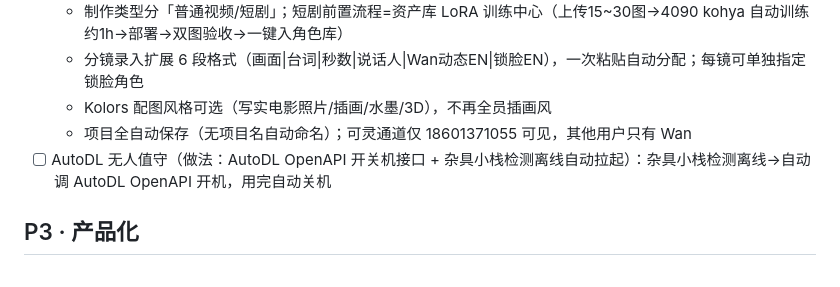
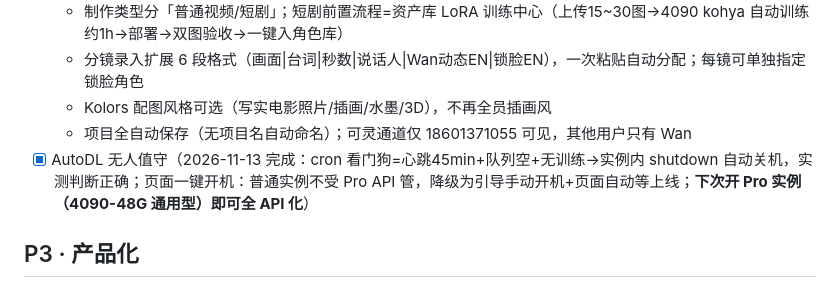
Before and after one commit to ssdrgzn2026/oral-practice, a Markdown page: AI视频制作/剧本制作/开发任务清单.md, the part around the change. Rendered like a GitHub page.

Commit message:
docs: AutoDL无人值守落地——自动关机全通，开机待Pro实例全API化

```diff
--- a/AI视频制作/剧本制作/开发任务清单.md
+++ b/AI视频制作/剧本制作/开发任务清单.md
@@ -45,7 +45,7 @@
   - 分镜录入扩展 6 段格式（画面|台词|秒数|说话人|Wan动态EN|锁脸EN），一次粘贴自动分配；每镜可单独指定锁脸角色
   - Kolors 配图风格可选（写实电影照片/插画/水墨/3D），不再全员插画风
   - 项目全自动保存（无项目名自动命名）；可灵通道仅 18601371055 可见，其他用户只有 Wan
-- [ ] AutoDL 无人值守（做法：AutoDL OpenAPI 开关机接口 + 杂具小栈检测离线自动拉起）：杂具小栈检测离线→自动调 AutoDL OpenAPI 开机，用完自动关机
+- [x] AutoDL 无人值守（2026-11-13 完成：cron 看门狗=心跳45min+队列空+无训练→实例内 shutdown 自动关机，实测判断正确；页面一键开机：普通实例不受 Pro API 管，降级为引导手动开机+页面自动等上线；**下次开 Pro 实例（4090-48G 通用型）即可全 API 化**）
 
 ## P3 · 产品化
 
```
